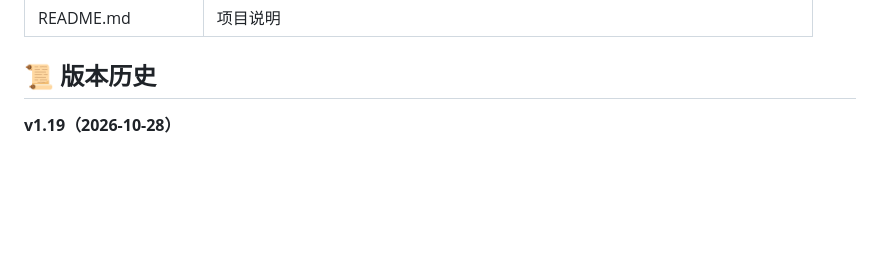
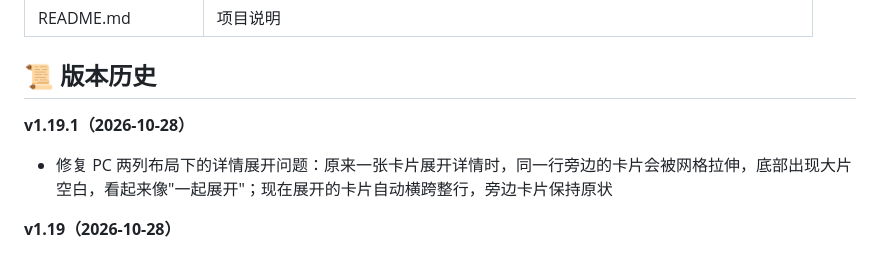
Before and after one commit to P0w3rD1n8/github-cn-finder, a Markdown page: README.md, the part around the change. Drawn GitHub-style; blank space fills up the shorter version.

Commit message:
v1.19.1: 修复PC两列下卡片详情展开拉伸相邻卡片

```diff
--- a/README.md
+++ b/README.md
@@ -53,6 +53,9 @@
 | README.md | 项目说明 |
 
 ## 📜 版本历史
+
+**v1.19.1（2026-10-28）**
+- 修复 PC 两列布局下的详情展开问题：原来一张卡片展开详情时，同一行旁边的卡片会被网格拉伸，底部出现大片空白，看起来像"一起展开"；现在展开的卡片自动横跨整行，旁边卡片保持原状
 
 **v1.19（2026-10-28）**
 - 静态项目页：新增 `build_pages.py`，为 152 个精选项目生成独立静态页（`p/` 目录）+ 全量清单 `list.html`，并更新 `sitemap.xml`——百度等搜索引擎和微信分享能直接引用单个项目页，中文介绍不再只存在于 JS 里
```
